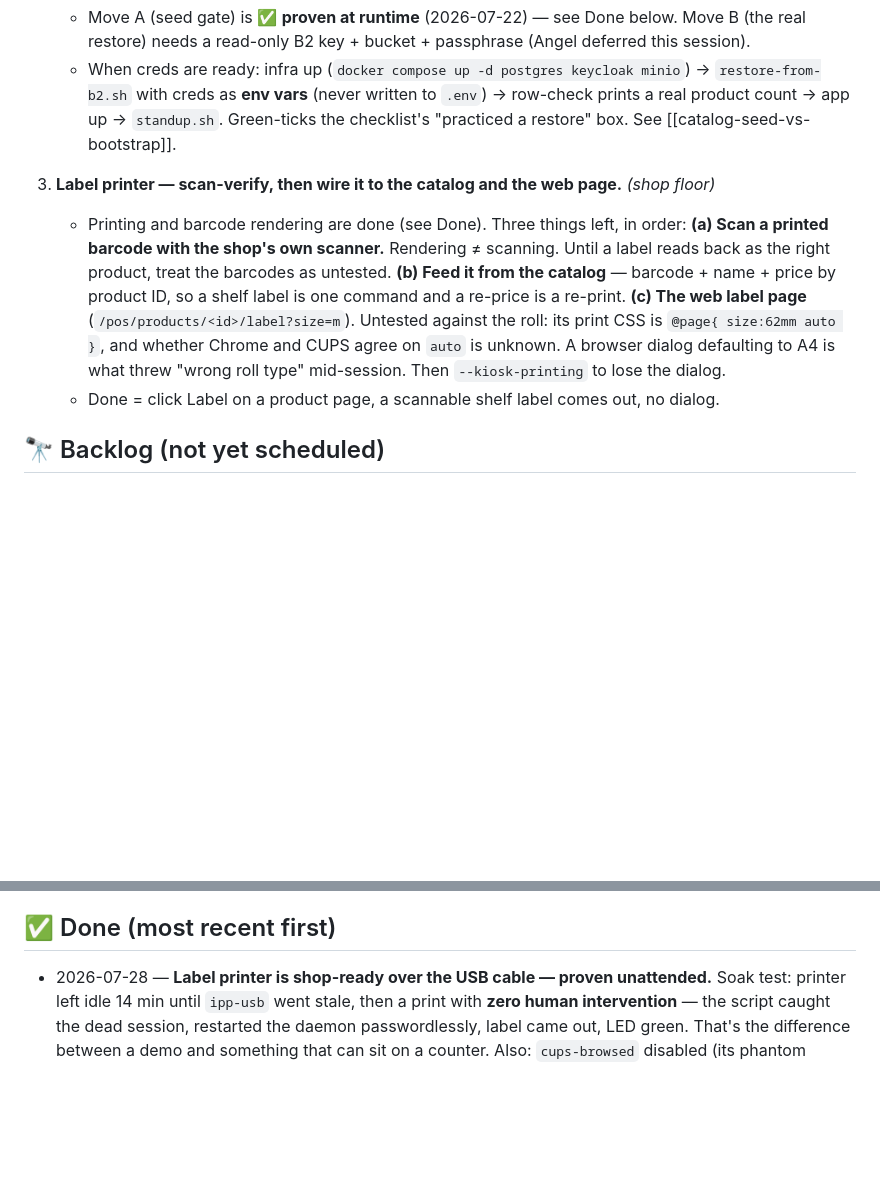
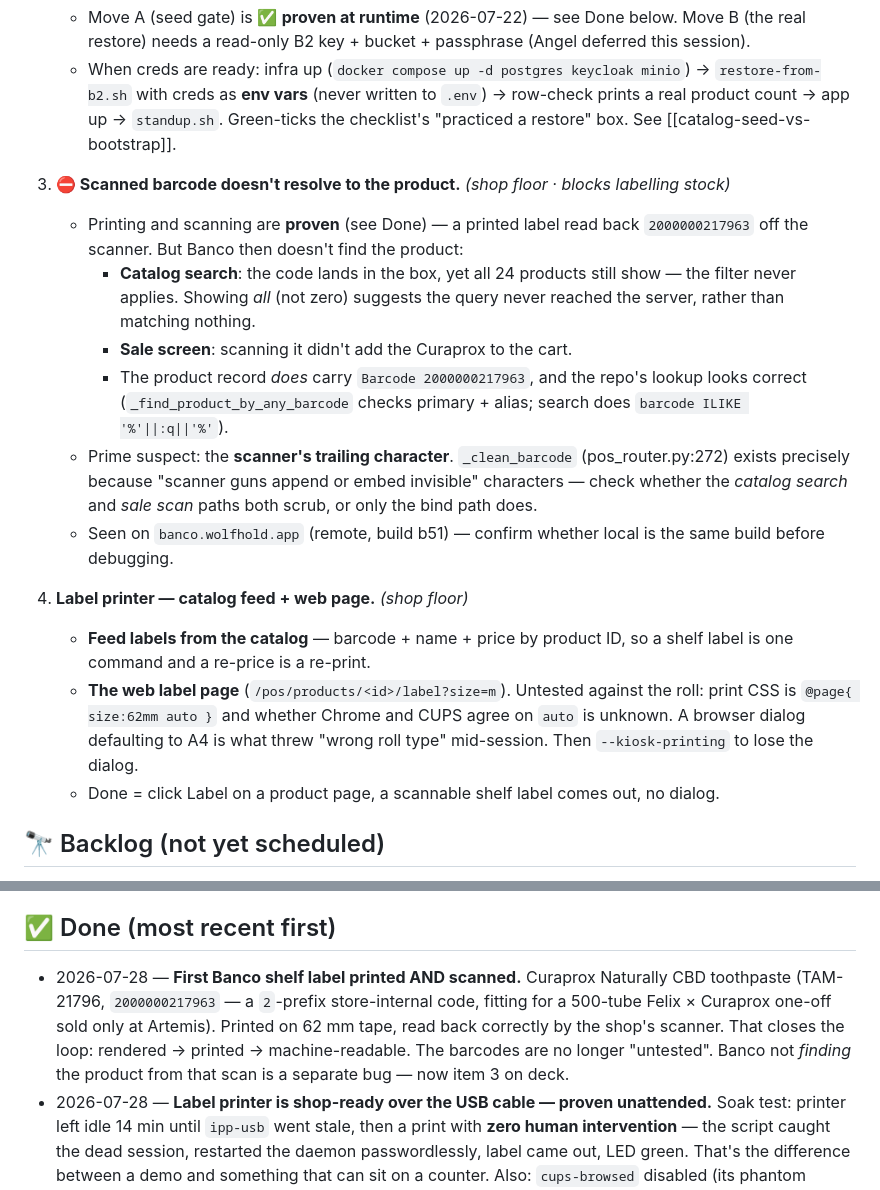
Before and after one commit to akenel/banco-starter, a Markdown page: WORKLIST.md, 2 parts joined by grey strips. Rendered like a GitHub page; blank space fills up the shorter version.

Commit message:
docs: first Banco shelf label printed AND scanned — loop closed
Curaprox Naturally CBD toothpaste (TAM-21796, 2000000217963) printed on 62mm
tape and read back correctly by the shop's own scanner. Rendered -> printed ->
machine-readable. The barcodes are no longer "untested"; that was the last
unverified link in the label printer work.

Fitting first subject: a 500-tube Felix x Curaprox one-off sold only at
Artemis Lucerne. The 2-prefix confirms it as a store-internal code rather
than a manufacturer EAN, which is exactly right for a product like that.

Separately: Banco does NOT resolve that scan to the product -- catalog search
keeps showing all 24 products (unfiltered, so the query likely never reached
the server) and the sale screen didn't add it to the cart, despite the record
carrying the barcode and the repo's lookup logic looking correct. Logged as
on-deck item 3 with the prime suspect noted: _clean_barcode exists because
scanner guns append invisible characters, so check whether the search and
sale-scan paths scrub them or only the bind path does. Observed on the remote
deployment (b51), not reproducible locally.

Co-Authored-By: Claude Opus 5 (1M context) <noreply@anthropic.com>
Claude-Session: https://claude.ai/code/session_01CoWcSKoAsfBj7C8PaEfqdU

```diff
--- a/WORKLIST.md
+++ b/WORKLIST.md
@@ -16,11 +16,17 @@
    - Move A (seed gate) is ✅ **proven at runtime** (2026-07-22) — see Done below. Move B (the real restore) needs a read-only B2 key + bucket + passphrase (Angel deferred this session).
    - When creds are ready: infra up (`docker compose up -d postgres keycloak minio`) → `restore-from-b2.sh` with creds as **env vars** (never written to `.env`) → row-check prints a real product count → app up → `standup.sh`. Green-ticks the checklist's "practiced a restore" box. See [[catalog-seed-vs-bootstrap]].
 
-3. **Label printer — scan-verify, then wire it to the catalog and the web page.** *(shop floor)*
-   - Printing and barcode rendering are done (see Done). Three things left, in order:
-     **(a) Scan a printed barcode with the shop's own scanner.** Rendering ≠ scanning. Until a label reads back as the right product, treat the barcodes as untested.
-     **(b) Feed it from the catalog** — barcode + name + price by product ID, so a shelf label is one command and a re-price is a re-print.
-     **(c) The web label page** (`/pos/products/<id>/label?size=m`). Untested against the roll: its print CSS is `@page{ size:62mm auto }`, and whether Chrome and CUPS agree on `auto` is unknown. A browser dialog defaulting to A4 is what threw "wrong roll type" mid-session. Then `--kiosk-printing` to lose the dialog.
+3. **⛔ Scanned barcode doesn't resolve to the product.** *(shop floor · blocks labelling stock)*
+   - Printing and scanning are **proven** (see Done) — a printed label read back `2000000217963` off the scanner. But Banco then doesn't find the product:
+     - **Catalog search**: the code lands in the box, yet all 24 products still show — the filter never applies. Showing *all* (not zero) suggests the query never reached the server, rather than matching nothing.
+     - **Sale screen**: scanning it didn't add the Curaprox to the cart.
+     - The product record *does* carry `Barcode 2000000217963`, and the repo's lookup looks correct (`_find_product_by_any_barcode` checks primary + alias; search does `barcode ILIKE '%'||:q||'%'`).
+   - Prime suspect: the **scanner's trailing character**. `_clean_barcode` (pos_router.py:272) exists precisely because "scanner guns append or embed invisible" characters — check whether the *catalog search* and *sale scan* paths both scrub, or only the bind path does.
+   - Seen on `banco.wolfhold.app` (remote, build b51) — confirm whether local is the same build before debugging.
+
+4. **Label printer — catalog feed + web page.** *(shop floor)*
+   - **Feed labels from the catalog** — barcode + name + price by product ID, so a shelf label is one command and a re-price is a re-print.
+   - **The web label page** (`/pos/products/<id>/label?size=m`). Untested against the roll: print CSS is `@page{ size:62mm auto }` and whether Chrome and CUPS agree on `auto` is unknown. A browser dialog defaulting to A4 is what threw "wrong roll type" mid-session. Then `--kiosk-printing` to lose the dialog.
    - Done = click Label on a product page, a scannable shelf label comes out, no dialog.
 
 ## 🔭 Backlog (not yet scheduled)
@@ -34,6 +40,7 @@
 
 ## ✅ Done (most recent first)
 
+- 2026-07-28 — **First Banco shelf label printed AND scanned.** Curaprox Naturally CBD toothpaste (TAM-21796, `2000000217963` — a `2`-prefix store-internal code, fitting for a 500-tube Felix × Curaprox one-off sold only at Artemis). Printed on 62 mm tape, read back correctly by the shop's scanner. That closes the loop: rendered → printed → machine-readable. The barcodes are no longer "untested". Banco not *finding* the product from that scan is a separate bug — now item 3 on deck.
 - 2026-07-28 — **Label printer is shop-ready over the USB cable — proven unattended.** Soak test: printer left idle 14 min until `ipp-usb` went stale, then a print with **zero human intervention** — the script caught the dead session, restarted the daemon passwordlessly, label came out, LED green. That's the difference between a demo and something that can sit on a counter. Also: `cups-browsed` disabled (its phantom queue had been silently swallowing jobs all evening), DK-44205 62 mm continuous, and **barcodes** (EAN-13/Code128) now render on printed labels. Three dead ends documented so nobody re-walks them: `printer-driver-ptouch` and both `brother_ql` versions produced **zero** labels — every raw-raster path is rejected by this printer, only its own IPP service accepts jobs.
 - 2026-07-28 — **Brother QL-820NWBc label printer online — human-green.** Angel read three physical labels back off the roll ("label printer online", "Espresso Beans 250g / CHF 12.50", "SECOND TEST"). No Brother software needed: Debian's `ipp-usb` + CUPS `everywhere` driver drive it at 300 dpi over USB. Created the permanent `BancoLabel` queue (the auto-created `cups-browsed` one is temporary and *vanished* mid-session), set Auto Power Off = Off on the device, wrote `scripts/print-label.py` and `onboarding/08-label-printer.md`. Media confirmed by the device itself: DK-11201, 29×90 mm. Timing: first job after wake ~25–30 s, then ~4 s.
 - 2026-07-22 — **Verified the seed-gate fix on a clean throwaway** (isolated `banco-drill` project, live stack untouched): with `HX_SEED_DEMO=false`, drill DB had products=0, isotto_catalog_products=0, camper_vehicles=0 vs live (demo on) 6/10/4, while `store_settings=1` proved seeders still ran. Runtime proof of `fec8748`.
```
Also changed, not shown: onboarding/08-label-printer.md (+4 -3 lines).
